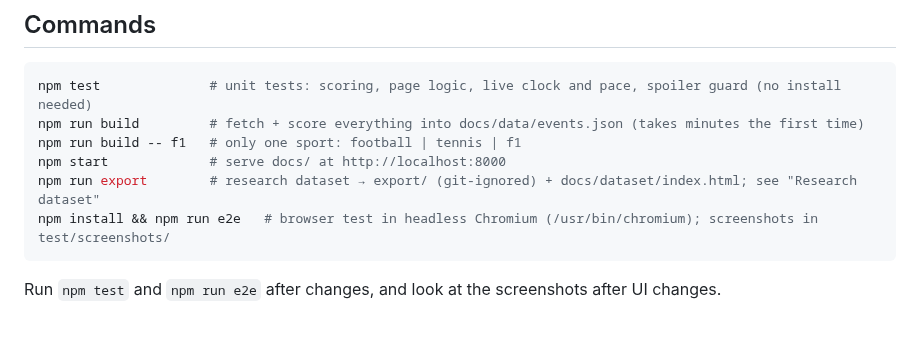
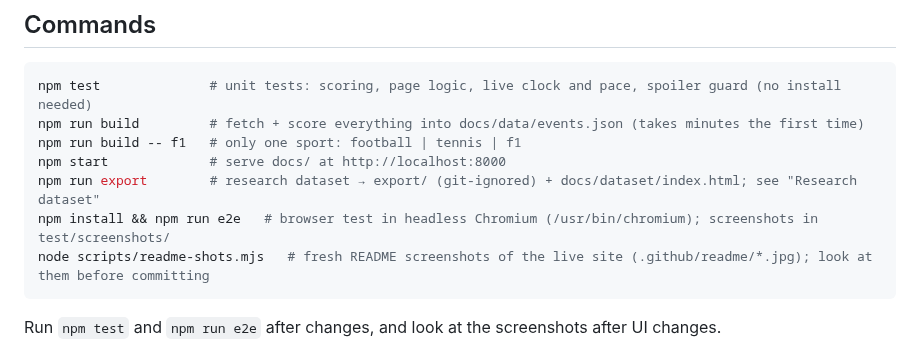
Before and after one commit to dbugger85/PrimeTime, a Markdown page: CLAUDE.md, the part around the change. GitHub-like rendering; blank space fills up the shorter version.

````diff
--- a/CLAUDE.md
+++ b/CLAUDE.md
@@ -15,6 +15,7 @@ npm run build -- f1   # only one sport: football | tennis | f1
 npm start             # serve docs/ at http://localhost:8000
 npm run export        # research dataset → export/ (git-ignored) + docs/dataset/index.html; see "Research dataset"
 npm install && npm run e2e   # browser test in headless Chromium (/usr/bin/chromium); screenshots in test/screenshots/
+node scripts/readme-shots.mjs   # fresh README screenshots of the live site (.github/readme/*.jpg); look at them before committing
 ```
 
 Run `npm test` and `npm run e2e` after changes, and look at the screenshots after UI changes.
````
Also changed, not shown: README.md (+29 -2 lines), .github/readme/coming-up.jpg (added), .github/readme/football.jpg (added), .github/readme/replays.jpg (added), .github/readme/settings.jpg (added), 1 other file.
